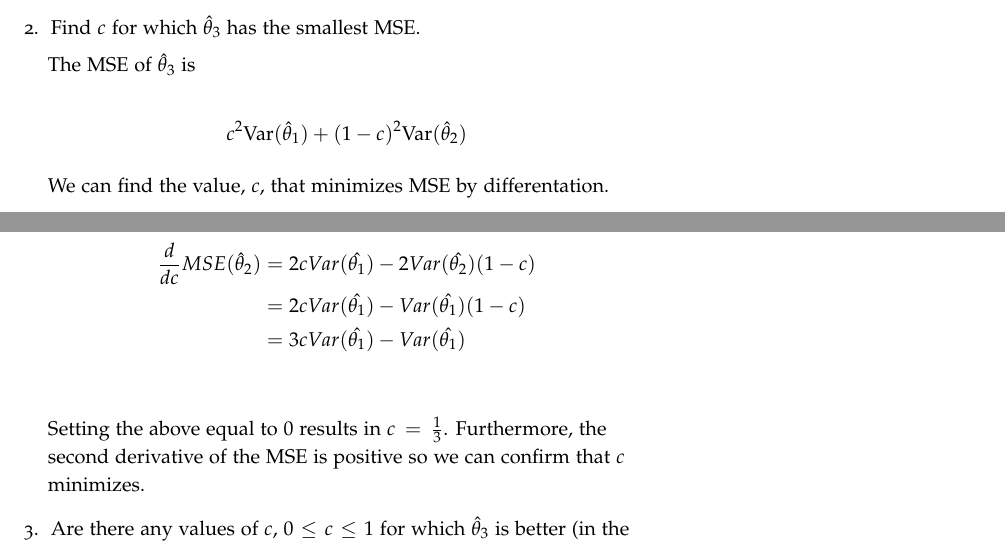
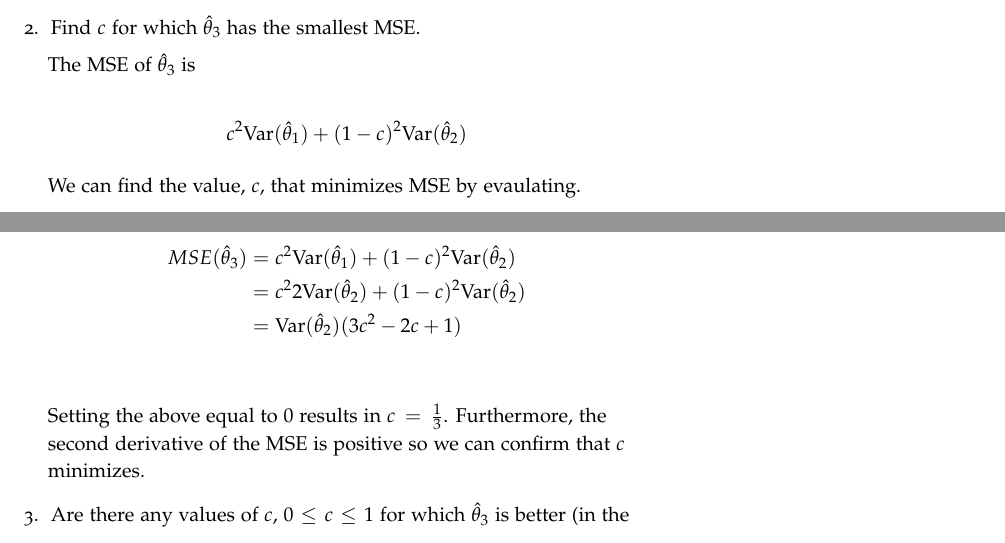
Before and after one commit to seidelj/stat244, a LaTeX book (week5/hw4.tex): two parts of pages 4 and 5 of 5, joined at a grey line, cut so that both start at the same text. Compiled offline with pdfLaTeX.

Commit message:
updating q4

```diff
--- a/week5/hw4.tex
+++ b/week5/hw4.tex
@@ -195,12 +195,12 @@ The MSE of $\hat{\theta}_3$ is
 
 \[ c^2\Var(\hat{\theta}_1) + (1-c)^2\Var(\hat{\theta}_2) \]
 
-We can find the value, $c$, that minimizes MSE by differentation.
+We can find the value, $c$, that minimizes MSE by evaulating.
 
 \begin{align*}
-\frac{d}{dc} MSE(\hat{\theta}_2) &= 2cVar(\hat{\theta_1}) - 2Var(\hat{\theta_2})(1-c)\\
-&= 2cVar(\hat{\theta_1}) - Var(\hat{\theta_1})(1-c)\\
-&= 3cVar(\hat{\theta_1}) - Var(\hat{\theta_1})\\
+MSE(\hat{\theta}_3) &= c^2\Var(\hat{\theta}_1) + (1-c)^2\Var(\hat{\theta}_2)\\
+&=c^2 2\Var(\hat{\theta}_2) + (1-c)^2\Var(\hat{\theta}_2)\\
+&=\Var(\hat{\theta}_2)(3c^2 - 2c + 1)\\
 \end{align*}
 
 Setting the above equal to $0$ results in $c=\frac{1}{3}$.  Furthermore, the second derivative of the MSE is positive so we can confirm that $c$ minimizes.
```
Also changed, not shown: week5/hw4.pdf.
